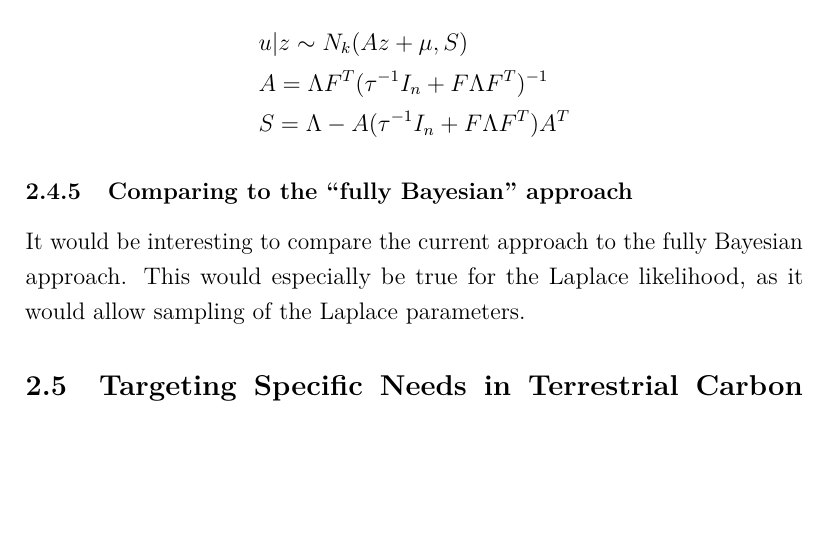
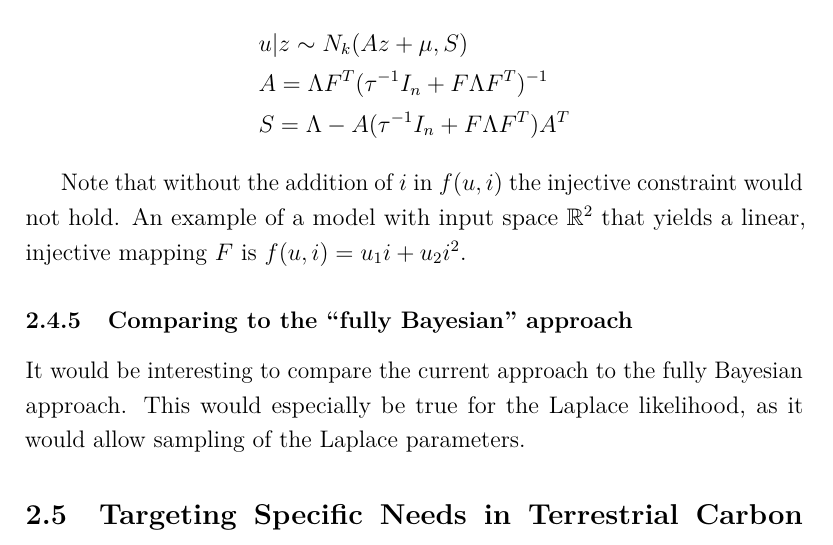
Before and after one commit to arob5/gp-calibration, a LaTeX document (gp_calibration_questions.tex): part of page 20 of 25 before the commit and part of page 20 of 26 after it, cut so that both start at the same text, the shorter picture padded with empty space. Compiled offline with pdfLaTeX.

Commit message:
Minor update to notes

```diff
--- a/gp_calibration_questions.tex
+++ b/gp_calibration_questions.tex
@@ -458,6 +458,8 @@ Knapik et al (2011) give the closed-form posterior in this setting:
 &S = \Lambda - A(\tau^{-1}I_n + F \Lambda F^T)A^T
 \end{align*}
 
+Note that without the addition of $i$ in $f(u, i)$ the injective constraint would not hold. An example of a model with input space $\R^2$ that yields a linear, injective mapping $F$ is
+$f(u, i) = u_1 i + u_2 i^2$.
 
 \subsubsection{Comparing to the ``fully Bayesian'' approach}
 It would be interesting to compare the current approach to the fully Bayesian approach. This would especially be true for the Laplace likelihood, as it would allow sampling of
```
